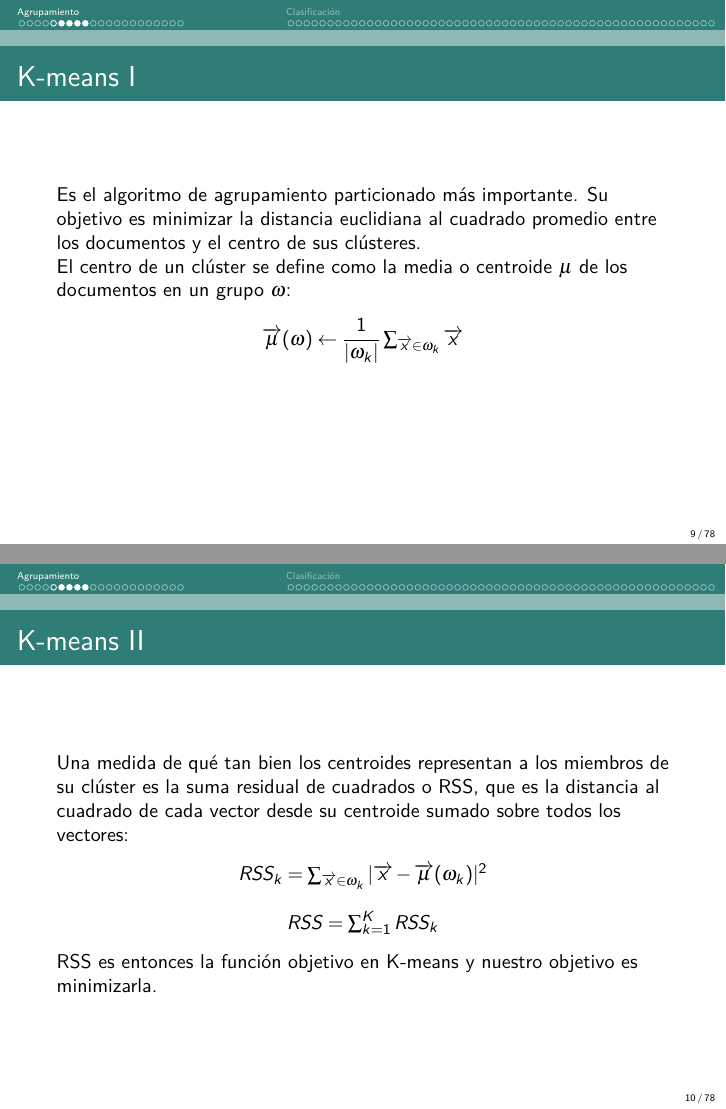
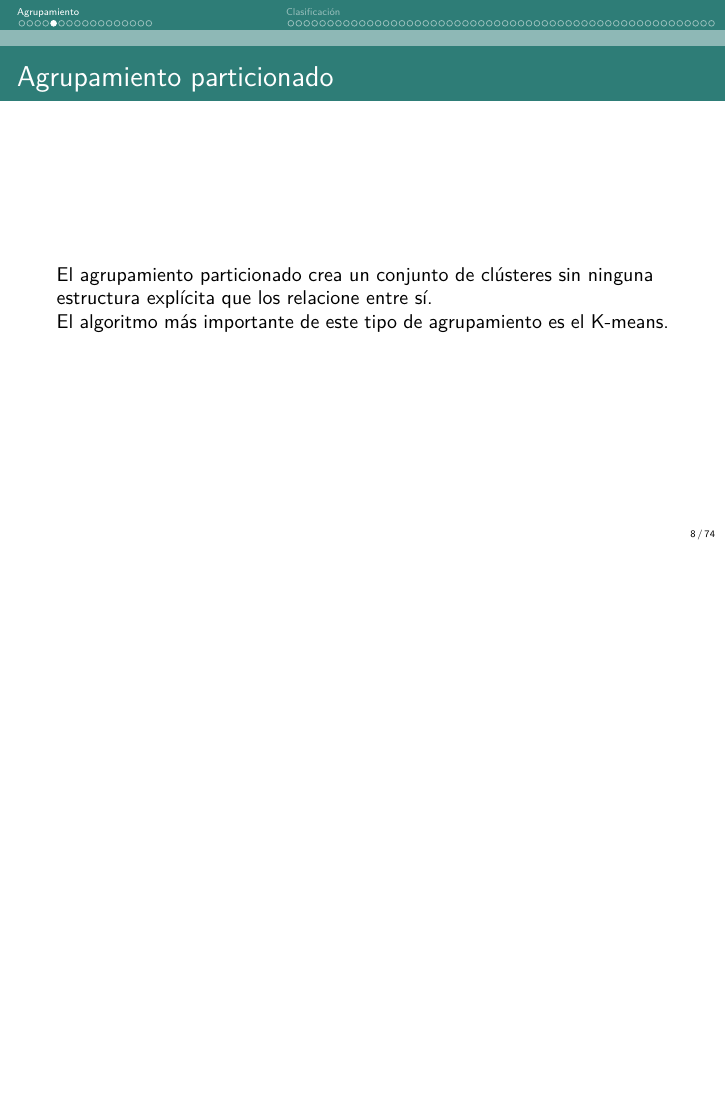
Before and after one commit to LRiera24/Clustering-and-Classification-in-Information-Retrieval, LaTeX slides (Presentation/Clustering_and_Classification.tex): pages 9 and 10 of 78 before the commit and page 8 of 74 after it, the two joined at a grey line, the shorter picture padded with empty space. The pictures show the PDF file Presentation/Clustering_and_Classification.pdf that the author committed with the source.

Commit message:
Resumen (K-means removed)

```diff
--- a/Presentation/Clustering_and_Classification.tex
+++ b/Presentation/Clustering_and_Classification.tex
@@ -250,57 +250,59 @@
 		\frametitle{Agrupamiento particionado}
 		\vspace{7em}
 		El agrupamiento particionado crea un conjunto  de clústeres sin ninguna estructura explícita que los relacione entre sí.
+
+		El algoritmo m\'as importante de este tipo de agrupamiento es el K-means.
 	}
 
-	\frame[allowframebreaks]
-	{
-		\frametitle{K-means}
-		\vspace{3em}
-		Es el algoritmo de agrupamiento particionado más importante. Su objetivo es minimizar la distancia euclidiana al cuadrado promedio entre los documentos y el centro de sus cl\'usteres.
-
-		El centro de un cl\'uster se define como la media o centroide $\mu$ de los documentos en un grupo $\omega$:
-
-		\begin{center}
-			$ \overrightarrow{\mu}(\omega) \leftarrow \dfrac{1}{|\omega_{k}|} \sum_{\overrightarrow{x} \in \omega_{k}} \overrightarrow{x} $
-		\end{center}
-
-		\framebreak
-		\textcolor{white}{.}
-
-		\vspace{2em}
-		Una medida de qué tan bien los centroides representan a los miembros de su cl\'uster es la suma residual de cuadrados o RSS, que es la distancia al cuadrado de cada vector desde su centroide sumado sobre todos los vectores:
-
-		\begin{center}
-			$ RSS_{k} = \sum_{\overrightarrow{x} \in \omega_{k}}|\overrightarrow{x} - \overrightarrow{\mu}(\omega_{k})|^2$
-
-			\vspace{1em}
-			$ RSS = \sum_{k=1}^{K} RSS_{k} $
-		\end{center}
-
-		RSS es entonces la función objetivo en K-means y nuestro objetivo es minimizarla.
-
-	\framebreak
-	\textcolor{white}{.}
-
-	\vspace{1em}
-	\includegraphics[width=10.5cm]{K-means.png}
-
-	\framebreak
-
-	\textcolor{white}{.}
-
-	\vspace{3em}
-	El primer paso de esta implementaci\'on de K-means es seleccionar al azar como centros iniciales de los cl\'usteres a K documentos, estas son las semillas. Luego, el algoritmo mueve los centros de los grupos en el espacio para minimizar el RSS. Este proceso se repite de manera iterativa hasta que se cumpla un criterio de parada.
-
+%	\frame[allowframebreaks]
+%	{
+%		\frametitle{K-means}
+%		\vspace{3em}
+%		Es el algoritmo de agrupamiento particionado más importante. Su objetivo es minimizar la distancia euclidiana al cuadrado promedio entre los documentos y el centro de sus cl\'usteres.
+%
+%		El centro de un cl\'uster se define como la media o centroide $\mu$ de los documentos en un grupo $\omega$:
+%
+%		\begin{center}
+%			$ \overrightarrow{\mu}(\omega) \leftarrow \dfrac{1}{|\omega_{k}|} \sum_{\overrightarrow{x} \in \omega_{k}} \overrightarrow{x} $
+%		\end{center}
+%
+%		\framebreak
+%		\textcolor{white}{.}
+%
+%		\vspace{2em}
+%		Una medida de qué tan bien los centroides representan a los miembros de su cl\'uster es la suma residual de cuadrados o RSS, que es la distancia al cuadrado de cada vector desde su centroide sumado sobre todos los vectores:
+%
+%		\begin{center}
+%			$ RSS_{k} = \sum_{\overrightarrow{x} \in \omega_{k}}|\overrightarrow{x} - \overrightarrow{\mu}(\omega_{k})|^2$
+%
+%			\vspace{1em}
+%			$ RSS = \sum_{k=1}^{K} RSS_{k} $
+%		\end{center}
+%
+%		RSS es entonces la función objetivo en K-means y nuestro objetivo es minimizarla.
+%
+%	\framebreak
+%	\textcolor{white}{.}
+%
 %	\vspace{1em}
-%	Criterios de parada:
-%	\begin{itemize}
-%		\item Cuando se ha completado un número fijo de iteraciones I.
-%		\item Cuando la asignación de documentos a grupos no cambia entre iteraciones.
-%		\item Cuando los centroides no cambian entre iteraciones.
-%		\item Cuando RSS cae por debajo de un umbral.
-%	\end{itemize}
-}
+%	\includegraphics[width=10.5cm]{K-means.png}
+%
+%	\framebreak
+%
+%	\textcolor{white}{.}
+%
+%	\vspace{3em}
+%	El primer paso de esta implementaci\'on de K-means es seleccionar al azar como centros iniciales de los cl\'usteres a K documentos, estas son las semillas. Luego, el algoritmo mueve los centros de los grupos en el espacio para minimizar el RSS. Este proceso se repite de manera iterativa hasta que se cumpla un criterio de parada.
+%
+%%	\vspace{1em}
+%%	Criterios de parada:
+%%	\begin{itemize}
+%%		\item Cuando se ha completado un número fijo de iteraciones I.
+%%		\item Cuando la asignación de documentos a grupos no cambia entre iteraciones.
+%%		\item Cuando los centroides no cambian entre iteraciones.
+%%		\item Cuando RSS cae por debajo de un umbral.
+%%	\end{itemize}
+%}
 
 	\subsection{Agrupamiento jer\'arquico}
 	\frame
```
Also changed, not shown: Presentation/Clustering_and_Classification.pdf.
